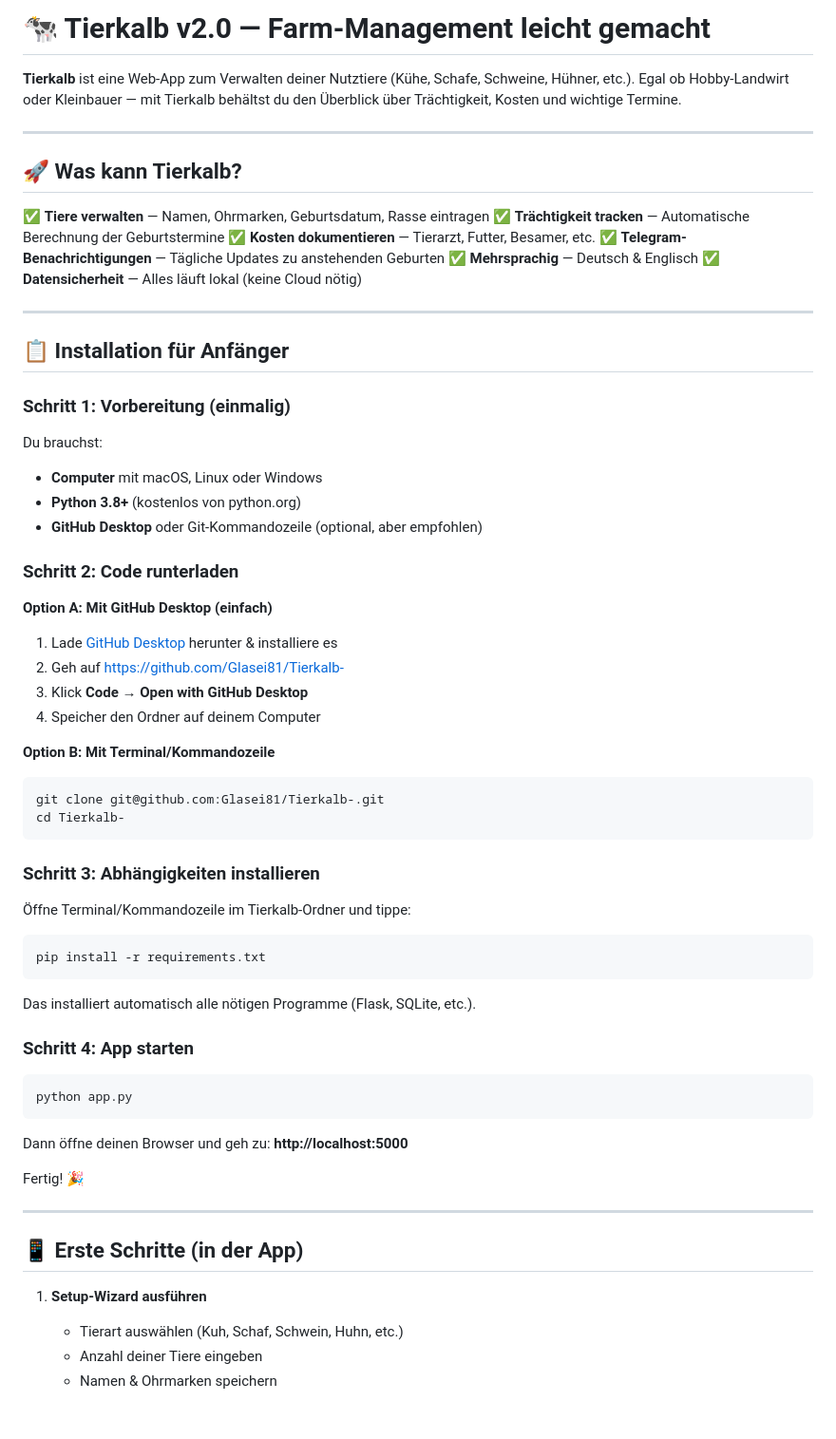
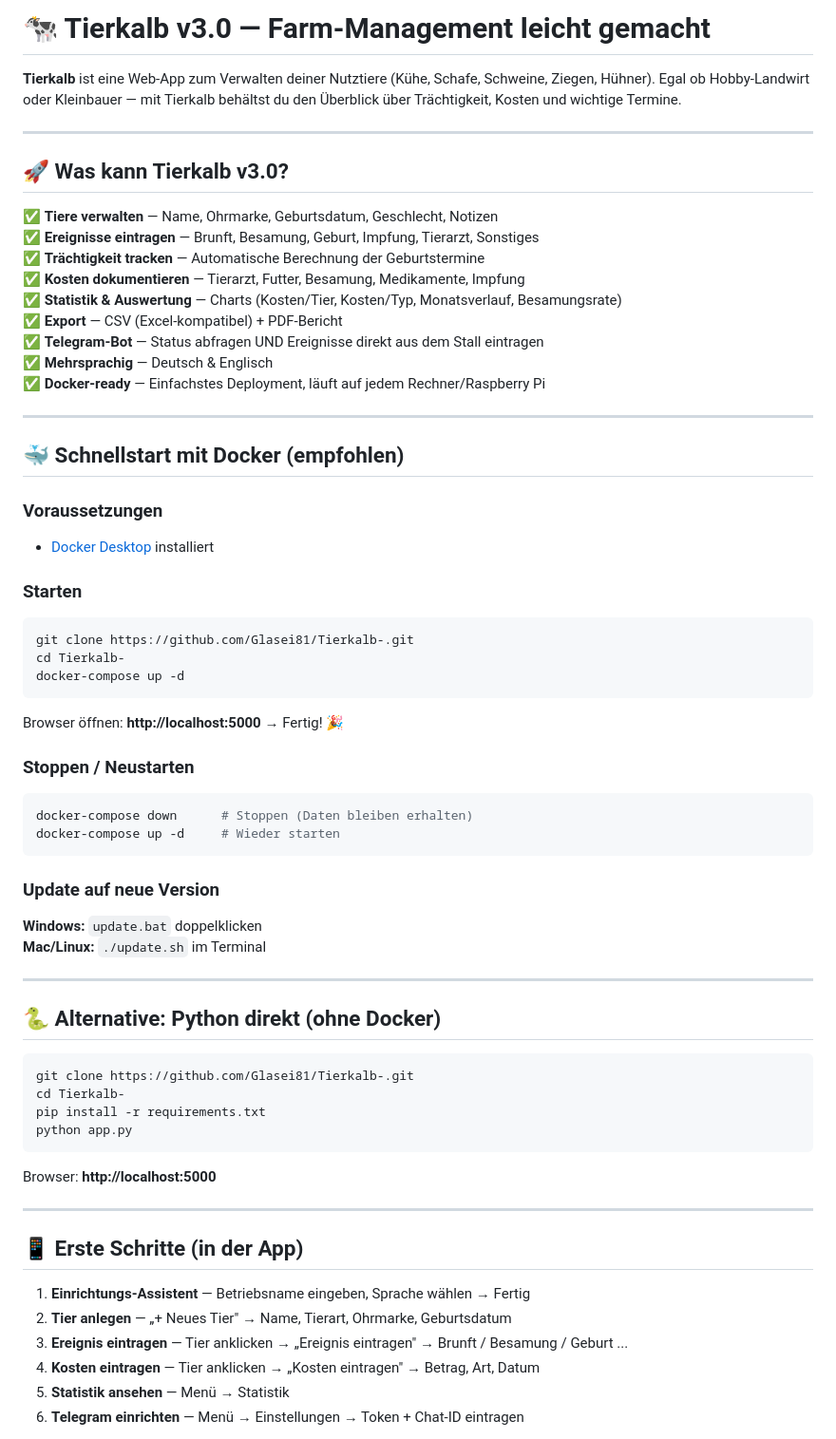
Before and after one commit to Glasei81/Tierkalb-, a Markdown page: README.md, the part around one of its changes. Shown at 95% size. Drawn GitHub-style; blank space fills up the shorter version.

````diff
--- a/README.md
+++ b/README.md
@@ -1,69 +1,71 @@
-# 🐄 Tierkalb v2.0 — Farm-Management leicht gemacht
+# 🐄 Tierkalb v3.0 — Farm-Management leicht gemacht
 
-**Tierkalb** ist eine Web-App zum Verwalten deiner Nutztiere (Kühe, Schafe, Schweine, Hühner, etc.). Egal ob Hobby-Landwirt oder Kleinbauer — mit Tierkalb behältst du den Überblick über Trächtigkeit, Kosten und wichtige Termine.
+**Tierkalb** ist eine Web-App zum Verwalten deiner Nutztiere (Kühe, Schafe, Schweine, Ziegen, Hühner). Egal ob Hobby-Landwirt oder Kleinbauer — mit Tierkalb behältst du den Überblick über Trächtigkeit, Kosten und wichtige Termine.
 
 ---
 
-## 🚀 Was kann Tierkalb?
+## 🚀 Was kann Tierkalb v3.0?
 
-✅ **Tiere verwalten** — Namen, Ohrmarken, Geburtsdatum, Rasse eintragen
+✅ **Tiere verwalten** — Name, Ohrmarke, Geburtsdatum, Geschlecht, Notizen
+✅ **Ereignisse eintragen** — Brunft, Besamung, Geburt, Impfung, Tierarzt, Sonstiges
 ✅ **Trächtigkeit tracken** — Automatische Berechnung der Geburtstermine
-✅ **Kosten dokumentieren** — Tierarzt, Futter, Besamer, etc.
-✅ **Telegram-Benachrichtigungen** — Tägliche Updates zu anstehenden Geburten
+✅ **Kosten dokumentieren** — Tierarzt, Futter, Besamung, Medikamente, Impfung
+✅ **Statistik & Auswertung** — Charts (Kosten/Tier, Kosten/Typ, Monatsverlauf, Besamungsrate)
+✅ **Export** — CSV (Excel-kompatibel) + PDF-Bericht
+✅ **Telegram-Bot** — Status abfragen UND Ereignisse direkt aus dem Stall eintragen
 ✅ **Mehrsprachig** — Deutsch & Englisch
-✅ **Datensicherheit** — Alles läuft lokal (keine Cloud nötig)
+✅ **Docker-ready** — Einfachstes Deployment, läuft auf jedem Rechner/Raspberry Pi
 
 ---
 
-## 📋 Installation für Anfänger
+## 🐳 Schnellstart mit Docker (empfohlen)
 
-### Schritt 1: Vorbereitung (einmalig)
+### Voraussetzungen
+- [Docker Desktop](https://www.docker.com/products/docker-desktop/) installiert
 
-Du brauchst:
-- **Computer** mit macOS, Linux oder Windows
-- **Python 3.8+** (kostenlos von python.org)
-- **GitHub Desktop** oder Git-Kommandozeile (optional, aber empfohlen)
+### Starten
 
-### Schritt 2: Code runterladen
-
-**Option A: Mit GitHub Desktop (einfach)**
-1. Lade [GitHub Desktop](https://desktop.github.com) herunter & installiere es
-2. Geh auf https://github.com/Glasei81/Tierkalb-
-3. Klick **Code** → **Open with GitHub Desktop**
-4. Speicher den Ordner auf deinem Computer
-
-**Option B: Mit Terminal/Kommandozeile**
 ```bash
-git clone git@github.com:Glasei81/Tierkalb-.git
+git clone https://github.com/Glasei81/Tierkalb-.git
 cd Tierkalb-
+docker-compose up -d
 ```
 
-### Schritt 3: Abhängigkeiten installieren
+Browser öffnen: **http://localhost:5000** → Fertig! 🎉
 
-Öffne Terminal/Kommandozeile im Tierkalb-Ordner und tippe:
+### Stoppen / Neustarten
 
 ```bash
-pip install -r requirements.txt
+docker-compose down      # Stoppen (Daten bleiben erhalten)
+docker-compose up -d     # Wieder starten
 ```
 
-Das installiert automatisch alle nötigen Programme (Flask, SQLite, etc.).
+### Update auf neue Version
 
-### Schritt 4: App starten
+**Windows:** `update.bat` doppelklicken
+**Mac/Linux:** `./update.sh` im Terminal
+
+---
+
+## 🐍 Alternative: Python direkt (ohne Docker)
 
 ```bash
+git clone https://github.com/Glasei81/Tierkalb-.git
+cd Tierkalb-
+pip install -r requirements.txt
 python app.py
 ```
 
-Dann öffne deinen Browser und geh zu: **http://localhost:5000**
-
-Fertig! 🎉
+Browser: **http://localhost:5000**
 
 ---
 
 ## 📱 Erste Schritte (in der App)
 
-1. **Setup-Wizard ausführen**
-   - Tierart auswählen (Kuh, Schaf, Schwein, Huhn, etc.)
-   - Anzahl deiner Tiere eingeben
-   - Namen & Ohrmarken speichern
+1. **Einrichtungs-Assistent** — Betriebsname eingeben, Sprache wählen → Fertig
+2. **Tier anlegen** — „+ Neues Tier" → Name, Tierart, Ohrmarke, Geburtsdatum
+3. **Ereignis eintragen** — Tier anklicken → „Ereignis eintragen" → Brunft / Besamung / Geburt ...
+4. **Kosten eintragen** — Tier anklicken → „Kosten eintragen" → Betrag, Art, Datum
+5. **Statistik ansehen** — Menü → Statistik
+6. **Telegram einrichten** — Menü → Einstellungen → Token + Chat-ID eintragen
 
````
Also changed, not shown: other parts of README.md (+67 -53 lines), ANLEITUNG.md (added, +253 -0 lines).
